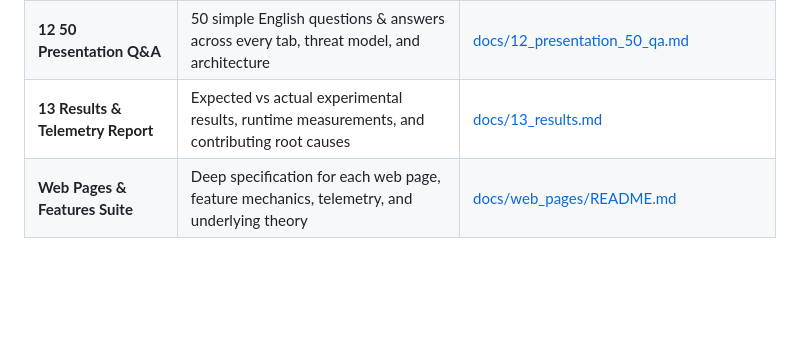
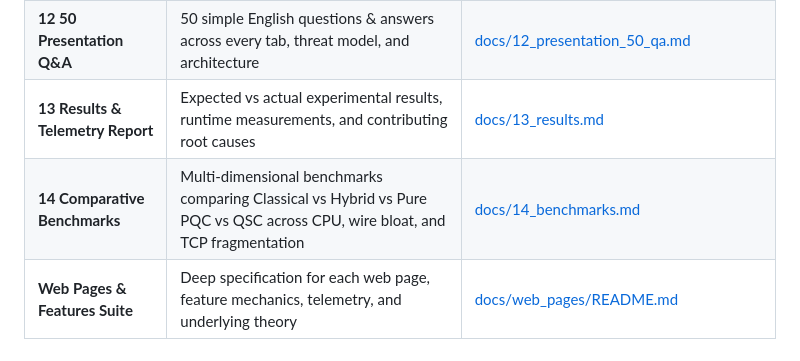
Before and after one commit to hasanr-26/Quantum-Security-Capsule, a Markdown page: README.md, the part around the change. GitHub-like rendering; blank space fills up the shorter version.

Commit message:
benchmark updates

```diff
--- a/README.md
+++ b/README.md
@@ -220,6 +220,7 @@ python src/demo/benchmark.py
 | **11 Live Showcase & Demo Guide** | Step-by-step speaker script, button sequence, 3D visualizer guide, TLS/API proof, and Q&A | [docs/11_presentation_showcase_guide.md](docs/11_presentation_showcase_guide.md) |
 | **12 50 Presentation Q&A** | 50 simple English questions & answers across every tab, threat model, and architecture | [docs/12_presentation_50_qa.md](docs/12_presentation_50_qa.md) |
 | **13 Results & Telemetry Report** | Expected vs actual experimental results, runtime measurements, and contributing root causes | [docs/13_results.md](docs/13_results.md) |
+| **14 Comparative Benchmarks** | Multi-dimensional benchmarks comparing Classical vs Hybrid vs Pure PQC vs QSC across CPU, wire bloat, and TCP fragmentation | [docs/14_benchmarks.md](docs/14_benchmarks.md) |
 | **Web Pages & Features Suite** | Deep specification for each web page, feature mechanics, telemetry, and underlying theory | [docs/web_pages/README.md](docs/web_pages/README.md) |
 
 
```
Also changed, not shown: docs/14_benchmarks.md (added, +190 -0 lines).
